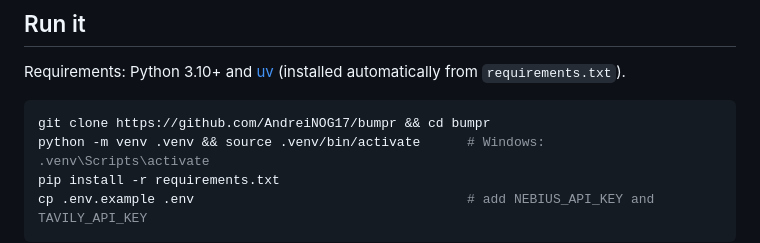
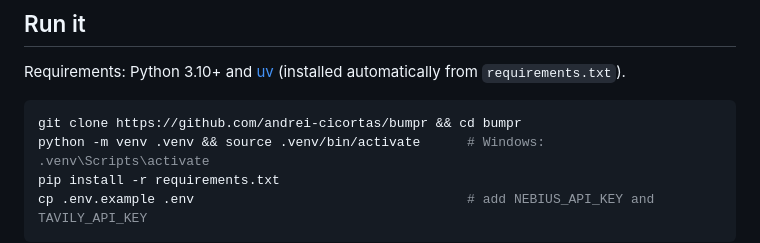
Before and after one commit to andrei-cicortas/bumpr, a Markdown page: README.md, the part around the change. Drawn GitHub-style.

Commit message:
Fix clone URL
Co-Authored-By: Claude Opus 5.5 <noreply@anthropic.com>

````diff
--- a/README.md
+++ b/README.md
@@ -88,7 +88,7 @@ sending the same calls to Ultra, while Ultra's context stays small (excerpts ins
 Requirements: Python 3.10+ and [uv](https://docs.astral.sh/uv/) (installed automatically from `requirements.txt`).
 
 ```bash
-git clone https://github.com/AndreiNOG17/bumpr && cd bumpr
+git clone https://github.com/andrei-cicortas/bumpr && cd bumpr
 python -m venv .venv && source .venv/bin/activate      # Windows: .venv\Scripts\activate
 pip install -r requirements.txt
 cp .env.example .env                                   # add NEBIUS_API_KEY and TAVILY_API_KEY
````
